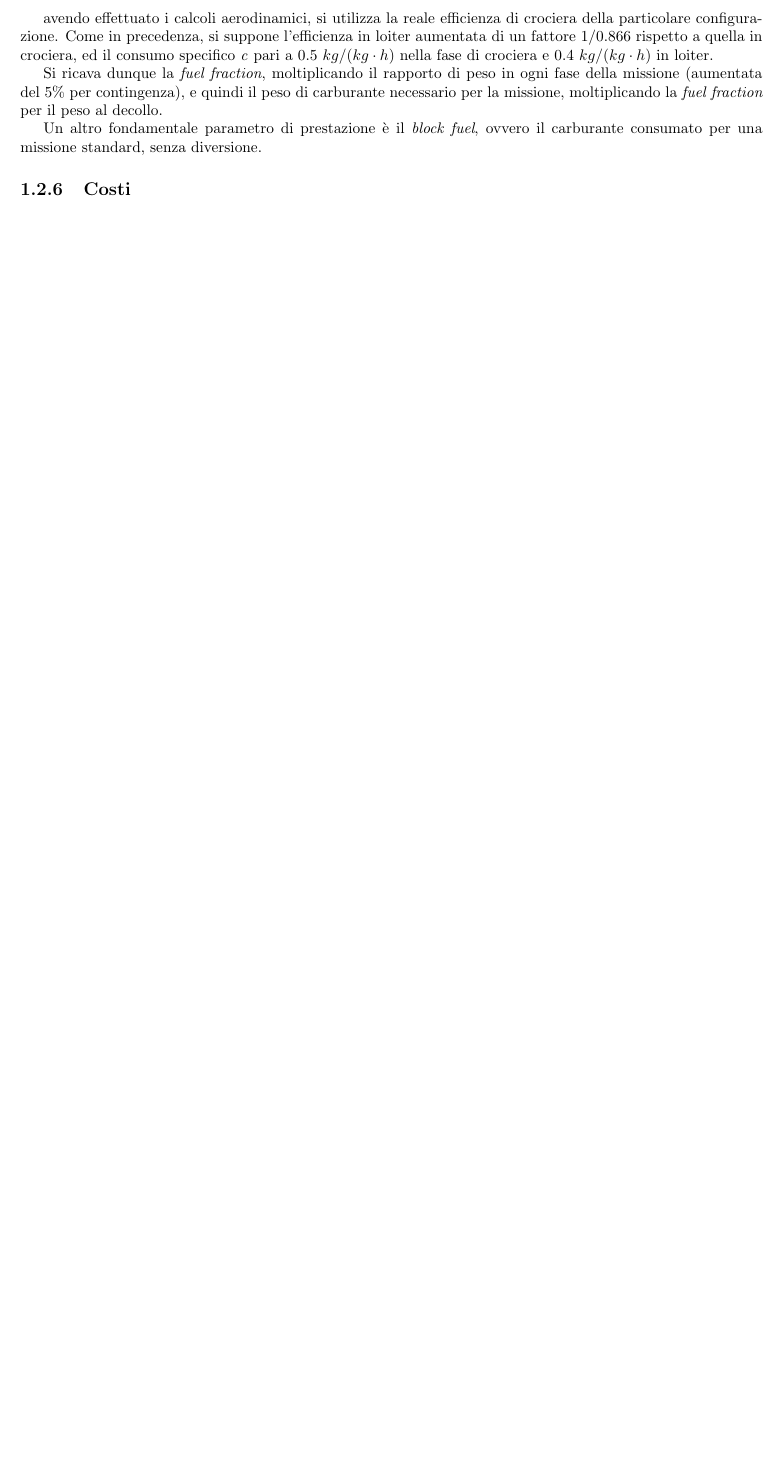
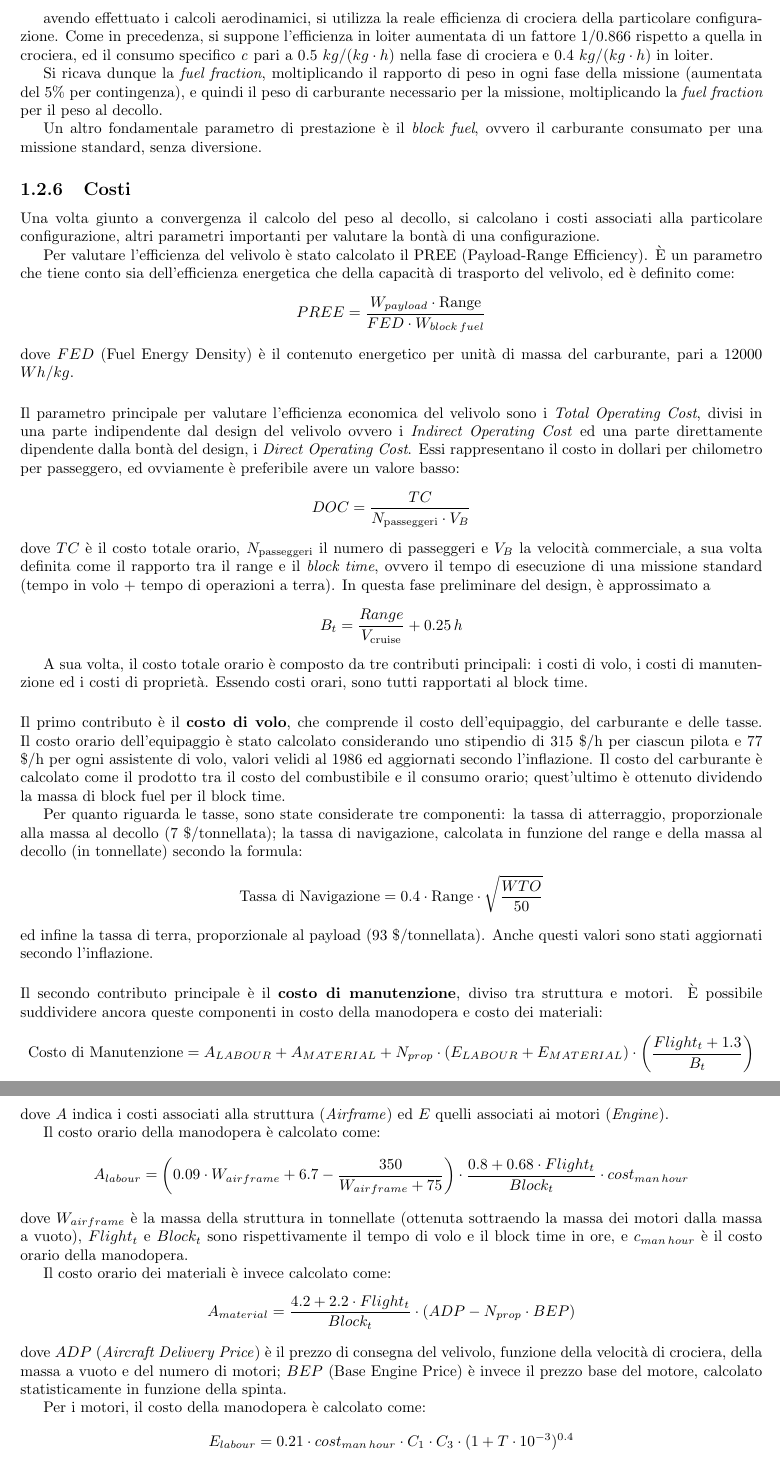
Before and after one commit to francescodrnz/PVA_E1, a LaTeX thesis (Relazione/relazione PVA.tex, which reads Relazione/E1/E1.tex): part of page 21 of 21 before the commit and two parts of pages 21 and 22 of 22 after it, the two joined at a grey line, cut so that both start at the same text, the shorter picture padded with empty space. Compiled offline with pdfLaTeX.

Commit message:
fix BPR; relazione: aggiunto costi

```diff
--- a/Relazione/E1/E1.tex
+++ b/Relazione/E1/E1.tex
@@ -717,3 +717,45 @@ Si ricava dunque la \textit{fuel fraction}, moltiplicando il rapporto di peso in
 Un altro fondamentale parametro di prestazione è il \textit{block fuel}, ovvero il carburante consumato per una missione standard, senza diversione.
 
 \subsection{Costi}
+Una volta giunto a convergenza il calcolo del peso al decollo, si calcolano i costi associati alla particolare configurazione, altri parametri importanti per valutare la bontà di una configurazione.
+
+Per valutare l'efficienza del velivolo è stato calcolato il PREE (Payload-Range Efficiency). È un parametro che tiene conto sia dell'efficienza energetica che della capacità di trasporto del velivolo, ed è definito come:
+\[
+PREE = \dfrac{W_{payload} \cdot \text{Range}}{FED \cdot W_{block\,fuel}}
+\]
+dove $FED$ (Fuel Energy Density) è il contenuto energetico per unità di massa del carburante, pari a 12000 $Wh/kg$.
+\vspace{0.5cm}
+\newline Il parametro principale per valutare l'efficienza economica del velivolo sono i \textit{Total Operating Cost}, divisi in una parte indipendente dal design del velivolo ovvero i \textit{Indirect Operating Cost} ed una parte direttamente dipendente dalla bontà del design, i \textit{Direct Operating Cost}. Essi rappresentano il costo in dollari per chilometro per passeggero, ed ovviamente è preferibile avere un valore basso:
+\[DOC = \dfrac{TC}{N_{\text{passeggeri}}\cdot V_B}\]
+dove $TC$ è il costo totale orario, $N_{\text{passeggeri}}$ il numero di passeggeri e $V_B$ la velocità commerciale, a sua volta definita come il rapporto tra il range e il \textit{block time}, ovvero il tempo di esecuzione di una missione standard (tempo in volo + tempo di operazioni a terra). In questa fase preliminare del design, è approssimato a \[B_t = \dfrac{Range}{V_{\text{cruise}}}+0.25\,h\]
+
+
+A sua volta, il costo totale orario è composto da tre contributi principali: i costi di volo, i costi di manutenzione ed i costi di proprietà. Essendo costi orari, sono tutti rapportati al block time.
+\vspace{0.5cm}
+\newline Il primo contributo è il \textbf{costo di volo}, che comprende il costo dell'equipaggio, del carburante e delle tasse. Il costo orario dell'equipaggio è stato calcolato considerando uno stipendio di 315 \$/h per ciascun pilota e 77 \$/h per ogni assistente di volo, valori velidi al 1986 ed aggiornati secondo l'inflazione. Il costo del carburante è calcolato come il prodotto tra il costo del combustibile e il consumo orario; quest'ultimo è ottenuto dividendo la massa di block fuel per il block time.
+
+Per quanto riguarda le tasse, sono state considerate tre componenti: la tassa di atterraggio, proporzionale alla massa al decollo (7 \$/tonnellata); la tassa di navigazione, calcolata in funzione del range e della massa al decollo (in tonnellate) secondo la formula:
+\[
+\text{Tassa di Navigazione} = 0.4 \cdot \text{Range} \cdot \sqrt{\dfrac{WTO}{50}}
+\]
+ed infine la tassa di terra, proporzionale al payload (93 \$/tonnellata). Anche questi valori sono stati aggiornati secondo l'inflazione.
+\vspace{0.5cm}
+\newline Il secondo contributo principale è il \textbf{costo di manutenzione}, diviso tra struttura e motori. È possibile suddividere ancora queste componenti in costo della manodopera e costo dei materiali:
+\[\text{Costo di Manutenzione} = A_{LABOUR}+A_{MATERIAL}+N_{prop}\cdot (E_{LABOUR} + E_{MATERIAL})\cdot \left(\dfrac{Flight_t+1.3}{B_t}\right)\]
+dove $A$ indica i costi associati alla struttura (\textit{Airframe}) ed $E$ quelli associati ai motori (\textit{Engine}).
+
+Il costo orario della manodopera è calcolato come:
+\[
+A_{labour} = \left(0.09 \cdot W_{airframe} + 6.7 - \dfrac{350}{W_{airframe} + 75}\right)\cdot\dfrac{0.8 + 0.68 \cdot Flight_{t}}{Block_{t}} \cdot cost_{man\,hour}
+\]
+dove $W_{airframe}$ è la massa della struttura in tonnellate (ottenuta sottraendo la massa dei motori dalla massa a vuoto), $Flight_{t}$ e $Block_{t}$ sono rispettivamente il tempo di volo e il block time in ore, e $c_{man\,hour}$ è il costo orario della manodopera.
+
+Il costo orario dei materiali è invece calcolato come:
+\[
+A_{material} = \dfrac{4.2 + 2.2 \cdot Flight_{t}}{Block_{t}} \cdot (ADP - N_{prop} \cdot BEP)
+\]
+dove $ADP$ (\textit{Aircraft Delivery Price}) è il prezzo di consegna del velivolo, funzione della velocità di crociera, della massa a vuoto e del numero di motori; $BEP$ (Base Engine Price) è invece il prezzo base del motore, calcolato statisticamente in funzione della spinta.
+
+Per i motori, il costo della manodopera è calcolato come:
+\[
+E_{labour} = 0.21 \cdot cost_{man\,hour} \cdot C_1 \cdot C_3 \cdot (1 + T \cdot 10^{-3})^{0.4}
```
Also changed, not shown: Relazione/relazione PVA.pdf, Relazione/E1/E1.tex (15 more changed lines), 7 other files.
